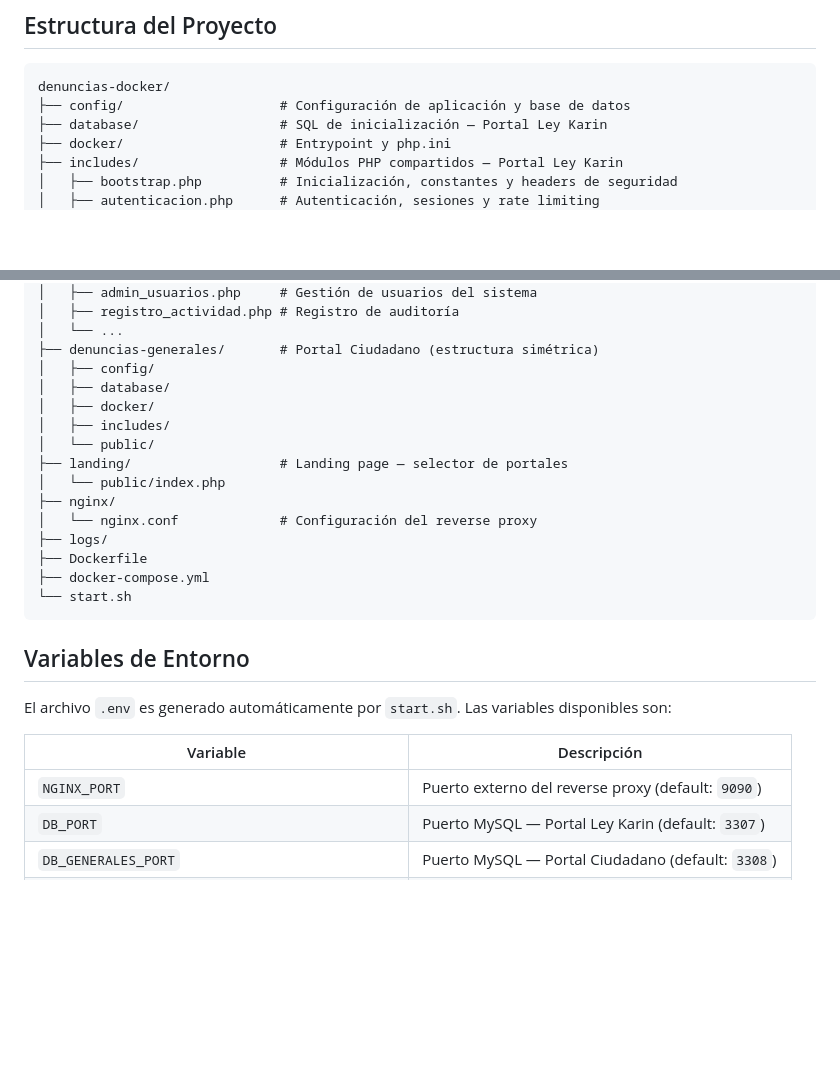
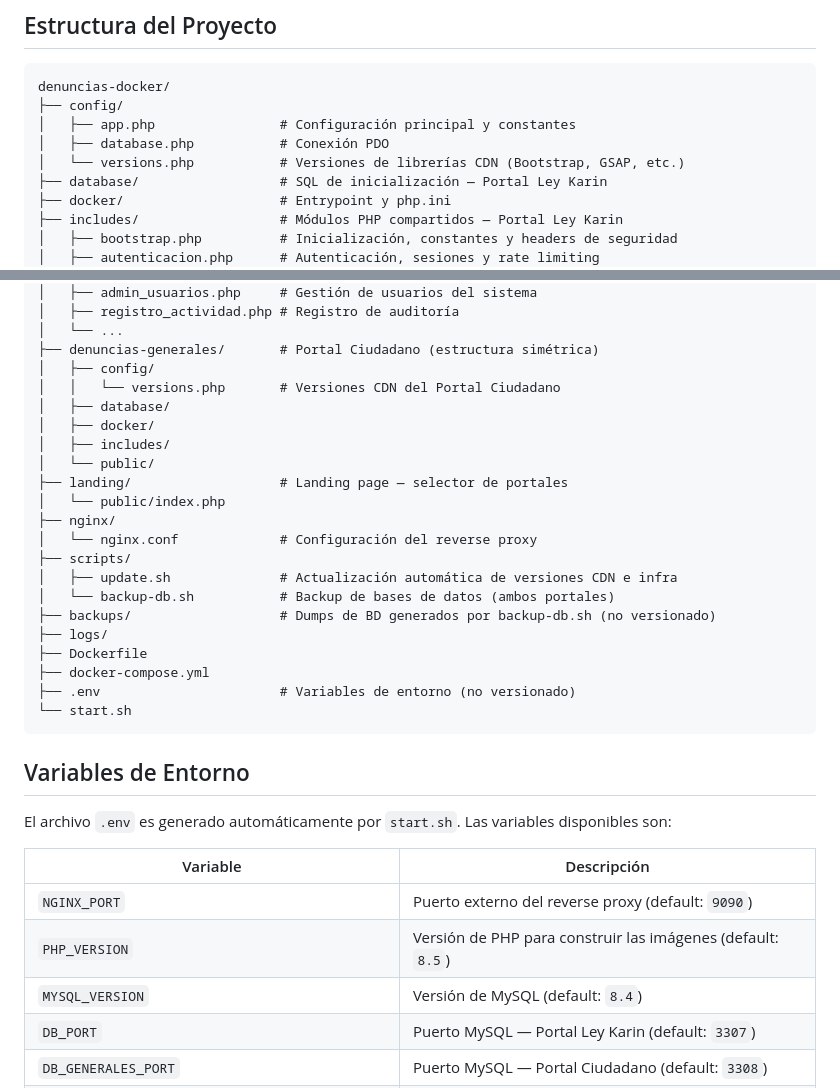
Before and after one commit to Nathanaelrc/denuncias-docker, a Markdown page: README.md, 2 parts joined by grey strips. Rendered like a GitHub page; blank space fills up the shorter version.

````diff
--- a/README.md
+++ b/README.md
@@ -98,7 +98,10 @@ Cada portal utiliza su propia `ENCRYPTION_KEY` generada automáticamente por `st
 
 ```
 denuncias-docker/
-├── config/                    # Configuración de aplicación y base de datos
+├── config/
+│   ├── app.php                # Configuración principal y constantes
+│   ├── database.php           # Conexión PDO
+│   └── versions.php           # Versiones de librerías CDN (Bootstrap, GSAP, etc.)
 ├── database/                  # SQL de inicialización — Portal Ley Karin
 ├── docker/                    # Entrypoint y php.ini
 ├── includes/                  # Módulos PHP compartidos — Portal Ley Karin
@@ -121,6 +124,7 @@ denuncias-docker/
 │   └── ...
 ├── denuncias-generales/       # Portal Ciudadano (estructura simétrica)
 │   ├── config/
+│   │   └── versions.php       # Versiones CDN del Portal Ciudadano
 │   ├── database/
 │   ├── docker/
 │   ├── includes/
@@ -129,9 +133,14 @@ denuncias-docker/
 │   └── public/index.php
 ├── nginx/
 │   └── nginx.conf             # Configuración del reverse proxy
+├── scripts/
+│   ├── update.sh              # Actualización automática de versiones CDN e infra
+│   └── backup-db.sh           # Backup de bases de datos (ambos portales)
+├── backups/                   # Dumps de BD generados por backup-db.sh (no versionado)
 ├── logs/
 ├── Dockerfile
 ├── docker-compose.yml
+├── .env                       # Variables de entorno (no versionado)
 └── start.sh
 ```
 
@@ -142,6 +151,8 @@ El archivo `.env` es generado automáticamente por `start.sh`. Las variables dis
 | Variable | Descripción |
 |----------|-------------|
 | `NGINX_PORT` | Puerto externo del reverse proxy (default: `9090`) |
+| `PHP_VERSION` | Versión de PHP para construir las imágenes (default: `8.5`) |
+| `MYSQL_VERSION` | Versión de MySQL (default: `8.4`) |
 | `DB_PORT` | Puerto MySQL — Portal Ley Karin (default: `3307`) |
 | `DB_GENERALES_PORT` | Puerto MySQL — Portal Ciudadano (default: `3308`) |
 | `ENCRYPTION_KEY` | Clave de encriptación — Portal Ley Karin |
````
Also changed, not shown: other parts of README.md (+64 -1 lines).
